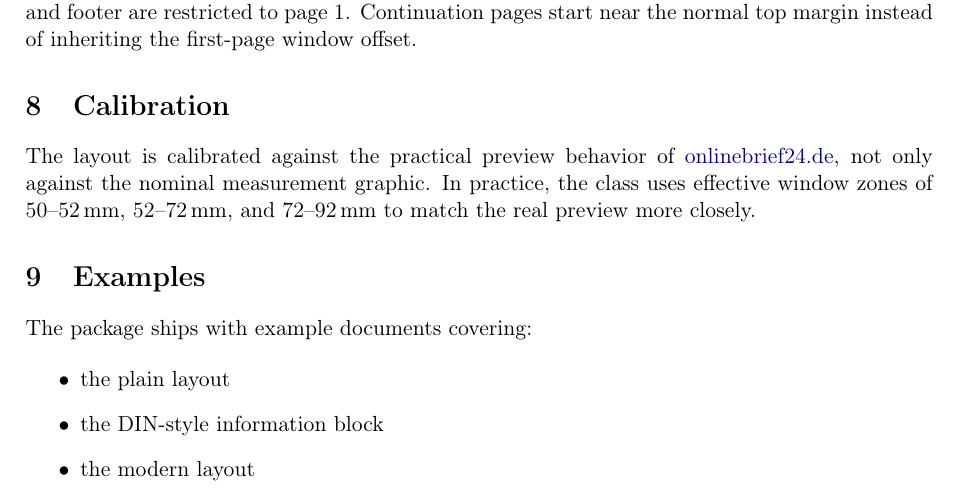
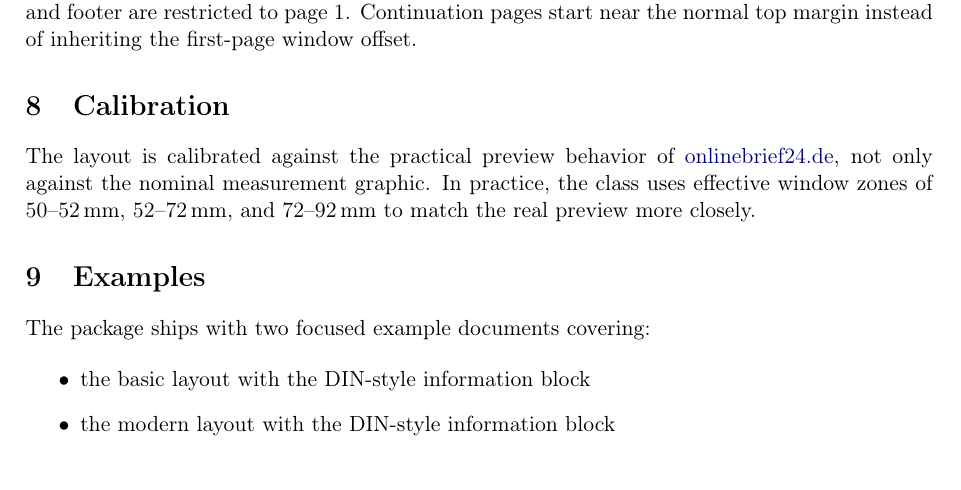
Before and after one commit to frluciano/latex-onlinebrief24, a LaTeX paper (ctan/onlinebrief24-doc.tex): part of page 3 of 4, cut so that both start at the same text. Compiled offline with pdfLaTeX.

Commit message:
Trim CTAN examples to focused set

```diff
--- a/ctan/onlinebrief24-doc.tex
+++ b/ctan/onlinebrief24-doc.tex
@@ -194,12 +194,11 @@ closely.
 
 \section{Examples}
 
-The package ships with example documents covering:
+The package ships with two focused example documents covering:
 
 \begin{itemize}
-\item the plain layout
-\item the DIN-style information block
-\item the modern layout
+\item the basic layout with the DIN-style information block
+\item the modern layout with the DIN-style information block
 \end{itemize}
 
 \section{License and Project Status}
```
Also changed, not shown: ctan/README.md, 1 other file.
